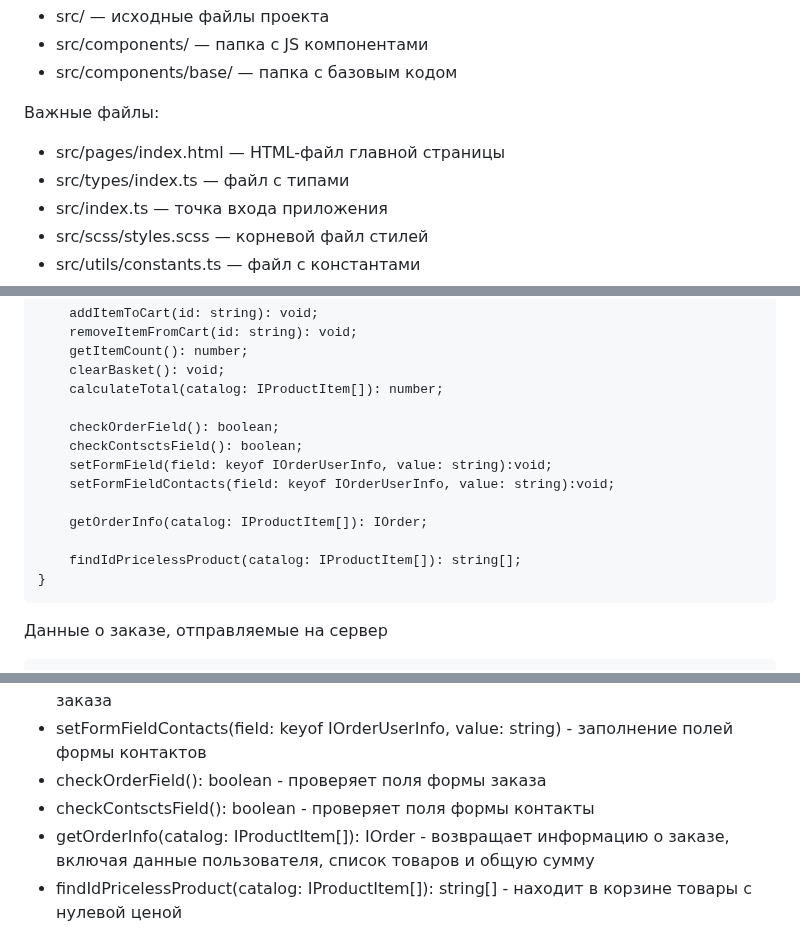
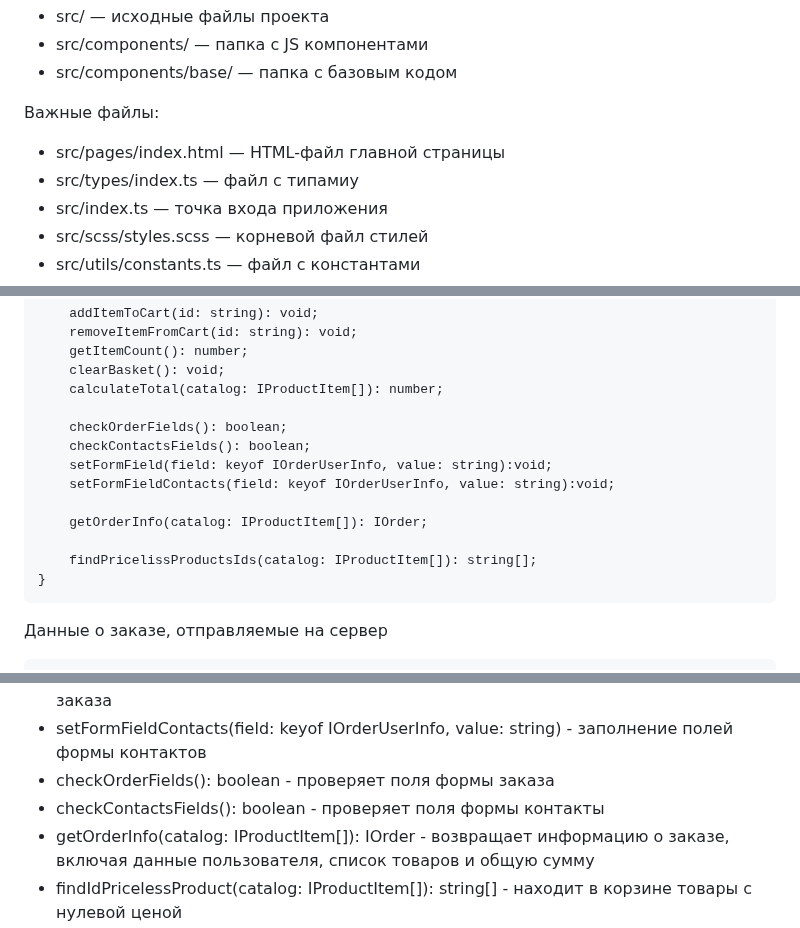
Before and after one commit to bluecucumberr/web-larek-frontend, a Markdown page: README.md, 3 parts joined by grey strips. Drawn GitHub-style.

Commit message:
Names corrected

````diff
--- a/README.md
+++ b/README.md
@@ -9,7 +9,7 @@
 
 Важные файлы:
 - src/pages/index.html — HTML-файл главной страницы
-- src/types/index.ts — файл с типами
+- src/types/index.ts — файл с типамиу
 - src/index.ts — точка входа приложения
 - src/scss/styles.scss — корневой файл стилей
 - src/utils/constants.ts — файл с константами
@@ -100,14 +100,14 @@ export interface IOrderData {
 	clearBasket(): void;
 	calculateTotal(catalog: IProductItem[]): number;
 
-	checkOrderField(): boolean;
-	checkContsctsField(): boolean;
+	checkOrderFields(): boolean;
+	checkContactsFields(): boolean;
 	setFormField(field: keyof IOrderUserInfo, value: string):void;
 	setFormFieldContacts(field: keyof IOrderUserInfo, value: string):void;
 
 	getOrderInfo(catalog: IProductItem[]): IOrder;
 
-	findIdPricelessProduct(catalog: IProductItem[]): string[];
+	findPricelissProductsIds(catalog: IProductItem[]): string[];
 }
 ```
 Данные о заказе, отправляемые на сервер
@@ -207,8 +207,8 @@ orderErrors: TFormErrors = {} - ошибки
 - calculateTotal(catalog: IProductItem[]): number - подсчитать общую сумму товаров в корзине
 - setFormField(field: keyof IOrderUserInfo, value: string) - заполнение полей формы заказа
 - setFormFieldContacts(field: keyof IOrderUserInfo, value: string) - заполнение полей формы контактов
-- checkOrderField(): boolean - проверяет поля формы заказа
-- checkContsctsField(): boolean - проверяет поля формы контакты
+- checkOrderFields(): boolean - проверяет поля формы заказа
+- checkContactsFields(): boolean - проверяет поля формы контакты
 - getOrderInfo(catalog: IProductItem[]): IOrder  - возвращает информацию о заказе, включая данные пользователя, список товаров и общую сумму
 - findIdPricelessProduct(catalog: IProductItem[]): string[] - находит в корзине товары с нулевой ценой
 
````
Also changed, not shown: other parts of README.md (+1 -1 lines).
